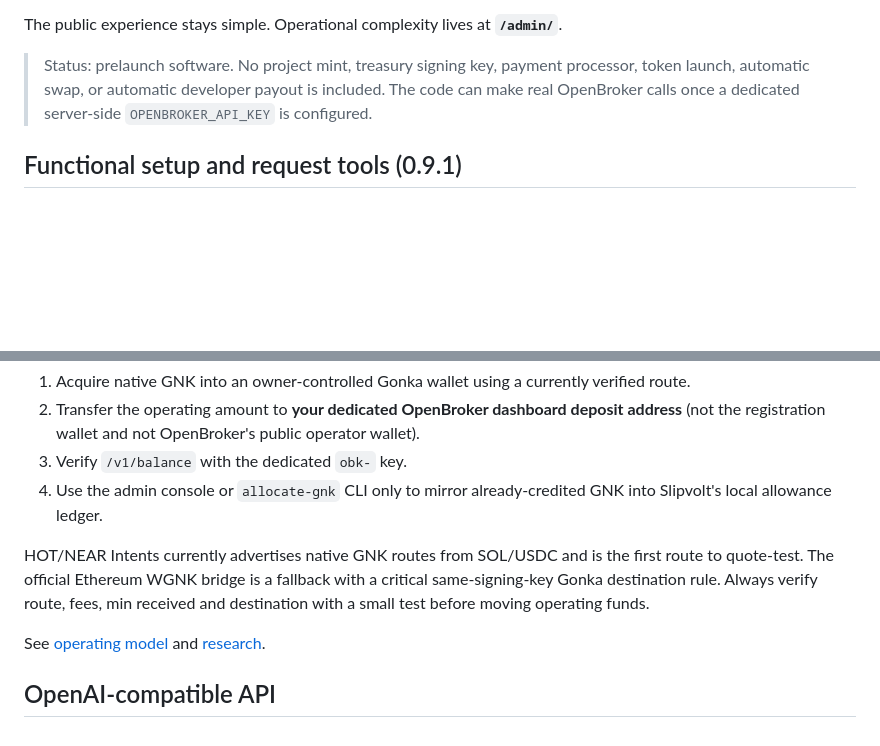
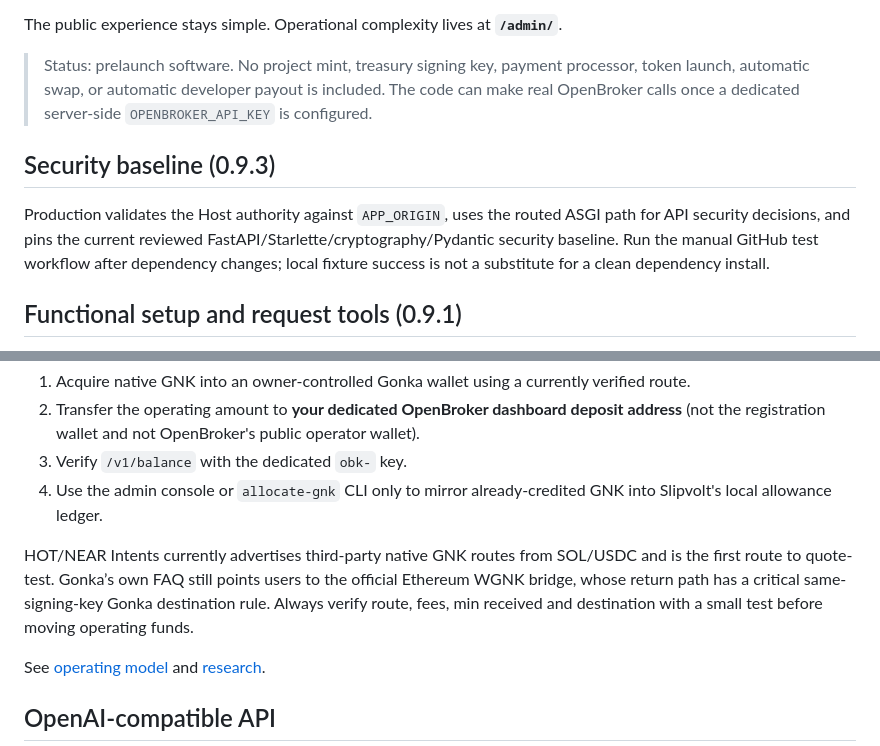
Before and after one commit to NosytLabs/Slipvolt, a Markdown page: README.md, 2 parts joined by grey strips. Rendered like a GitHub page; blank space fills up the shorter version.

Commit message:
docs: clarify security and GNK route boundaries

```diff
--- a/README.md
+++ b/README.md
@@ -6,6 +6,10 @@ The public experience stays simple. Operational complexity lives at **`/admin/`*
 
 > Status: prelaunch software. No project mint, treasury signing key, payment processor, token launch, automatic swap, or automatic developer payout is included. The code can make real OpenBroker calls once a dedicated server-side `OPENBROKER_API_KEY` is configured.
 
+
+## Security baseline (0.9.3)
+
+Production validates the Host authority against `APP_ORIGIN`, uses the routed ASGI path for API security decisions, and pins the current reviewed FastAPI/Starlette/cryptography/Pydantic security baseline. Run the manual GitHub test workflow after dependency changes; local fixture success is not a substitute for a clean dependency install.
 
 ## Functional setup and request tools (0.9.1)
 
@@ -165,7 +169,7 @@ Operationally:
 3. Verify `/v1/balance` with the dedicated `obk-` key.
 4. Use the admin console or `allocate-gnk` CLI only to mirror already-credited GNK into Slipvolt's local allowance ledger.
 
-HOT/NEAR Intents currently advertises native GNK routes from SOL/USDC and is the first route to quote-test. The official Ethereum WGNK bridge is a fallback with a critical same-signing-key Gonka destination rule. Always verify route, fees, min received and destination with a small test before moving operating funds.
+HOT/NEAR Intents currently advertises third-party native GNK routes from SOL/USDC and is the first route to quote-test. Gonka’s own FAQ still points users to the official Ethereum WGNK bridge, whose return path has a critical same-signing-key Gonka destination rule. Always verify route, fees, min received and destination with a small test before moving operating funds.
 
 See [operating model](docs/OPERATING-MODEL.md) and [research](docs/RESEARCH.md).
 
```
